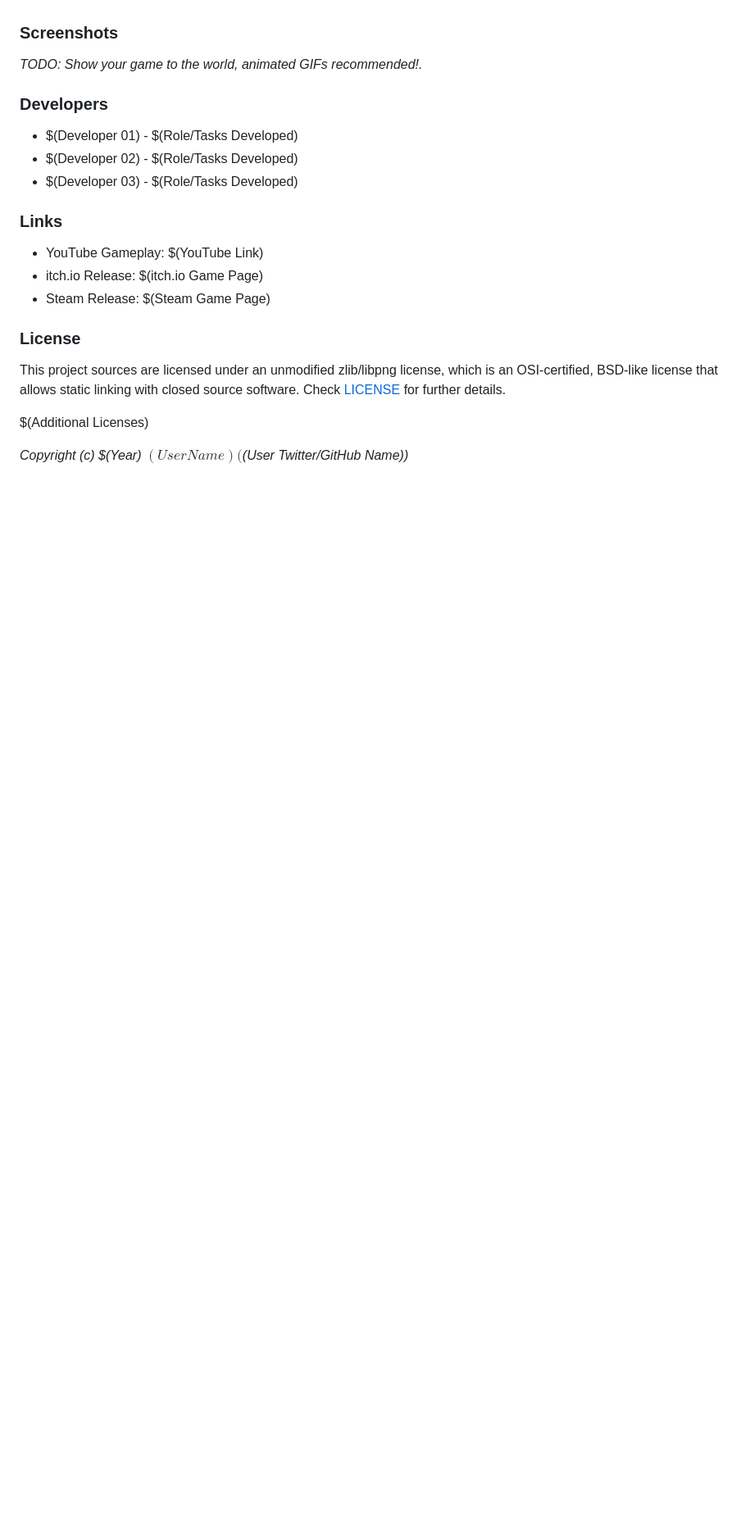
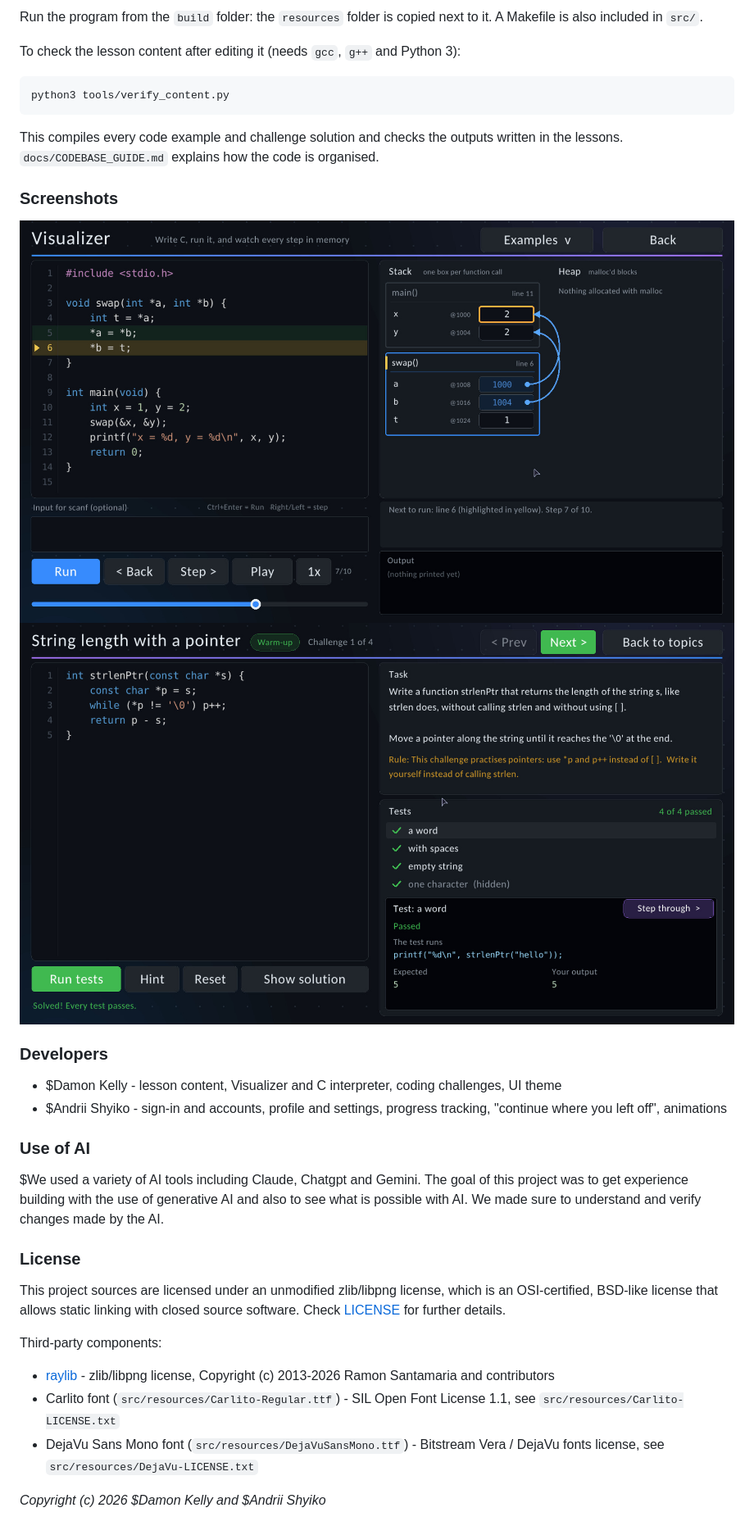
Before and after one commit to Damon-Kelly/C-LearningApp, a Markdown page: README.md, the part around one of its changes. Shown at 82% size. Rendered like a GitHub page; pictures changed too: screenshots/challenge.jpg (added), screenshots/visualizer.jpg (added); blank space fills up the shorter version.

````diff
--- a/README.md
+++ b/README.md
@@ -27,24 +49,34 @@ Keyboard:
+Run the program from the `build` folder: the `resources` folder is copied next to it. A Makefile is also included in `src/`.
+
+To check the lesson content after editing it (needs `gcc`, `g++` and Python 3):
+
+```
+python3 tools/verify_content.py
+```
+
+This compiles every code example and challenge solution and checks the outputs written in the lessons. `docs/CODEBASE_GUIDE.md` explains how the code is organised.
 
 ### Screenshots
 
-_TODO: Show your game to the world, animated GIFs recommended!._
+![Visualizer](screenshots/visualizer.jpg "Visualizer")
+![Coding challenge](screenshots/challenge.jpg "Coding challenge")
 
 ### Developers
 
- - $(Developer 01) - $(Role/Tasks Developed)
- - $(Developer 02) - $(Role/Tasks Developed)
- - $(Developer 03) - $(Role/Tasks Developed)
+ - $Damon Kelly - lesson content, Visualizer and C interpreter, coding challenges, UI theme
+ - $Andrii Shyiko - sign-in and accounts, profile and settings, progress tracking, "continue where you left off", animations
 
-### Links
+### Use of AI
 
- - YouTube Gameplay: $(YouTube Link)
- - itch.io Release: $(itch.io Game Page)
- - Steam Release: $(Steam Game Page)
+$We used a variety of AI tools including Claude, Chatgpt and Gemini. The goal of this project was to get experience building with the use of generative AI and also to see what is possible with AI. We made sure to understand and verify changes made by the AI.
 
 ### License
 
 This project sources are licensed under an unmodified zlib/libpng license, which is an OSI-certified, BSD-like license that allows static linking with closed source software. Check [LICENSE](LICENSE) for further details.
 
-$(Additional Licenses)
+Third-party components:
+ - [raylib](https://github.com/raysan5/raylib) - zlib/libpng license, Copyright (c) 2013-2026 Ramon Santamaria and contributors
+ - Carlito font (`src/resources/Carlito-Regular.ttf`) - SIL Open Font License 1.1, see `src/resources/Carlito-LICENSE.txt`
+ - DejaVu Sans Mono font (`src/resources/DejaVuSansMono.ttf`) - Bitstream Vera / DejaVu fonts license, see `src/resources/DejaVu-LICENSE.txt`
 
-*Copyright (c) $(Year) $(User Name) ($(User Twitter/GitHub Name))*
+*Copyright (c) 2026 $Damon Kelly and $Andrii Shyiko*
````
Also changed, not shown: other parts of README.md (+32 -10 lines), screenshots/screenshot000.jpg (added).
